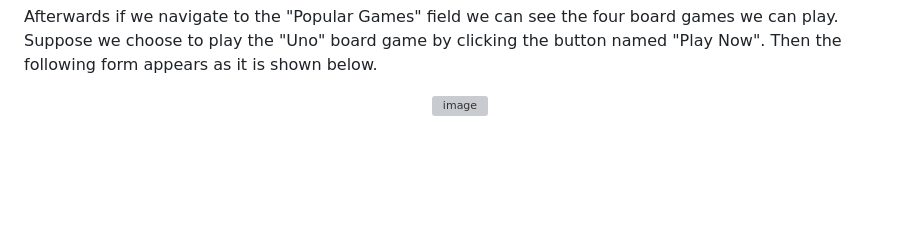
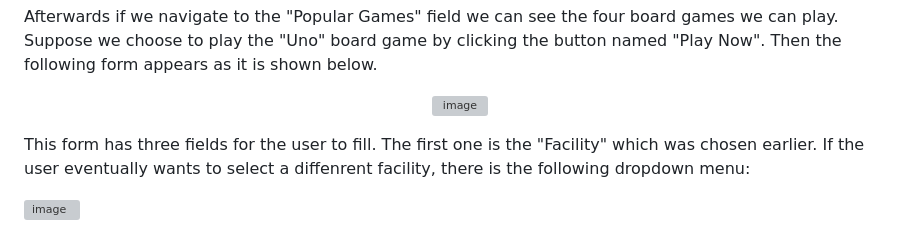
Before and after one commit to thomasbeo/BoardGameBookingWebApp, a Markdown page: README.md, the part around one of its changes. Drawn GitHub-style; blank space fills up the shorter version; grey boxes are pictures that could not be loaded.

```diff
--- a/README.md
+++ b/README.md
@@ -56 +56,5 @@ Afterwards if we navigate to the "Popular Games" field we can see the four board
 </p>
+
+This form has three fields for the user to fill. The first one is the "Facility" which was chosen earlier. If the user eventually wants to select a diffenrent facility, there is the following dropdown menu:
+
+<img width="450" height="170" alt="image" src="https://github.com/user-attachments/assets/a28c6c60-45d8-485e-a1f7-fd751c93e98a" />
```
Also changed, not shown: other parts of README.md (+1 -1 lines).
